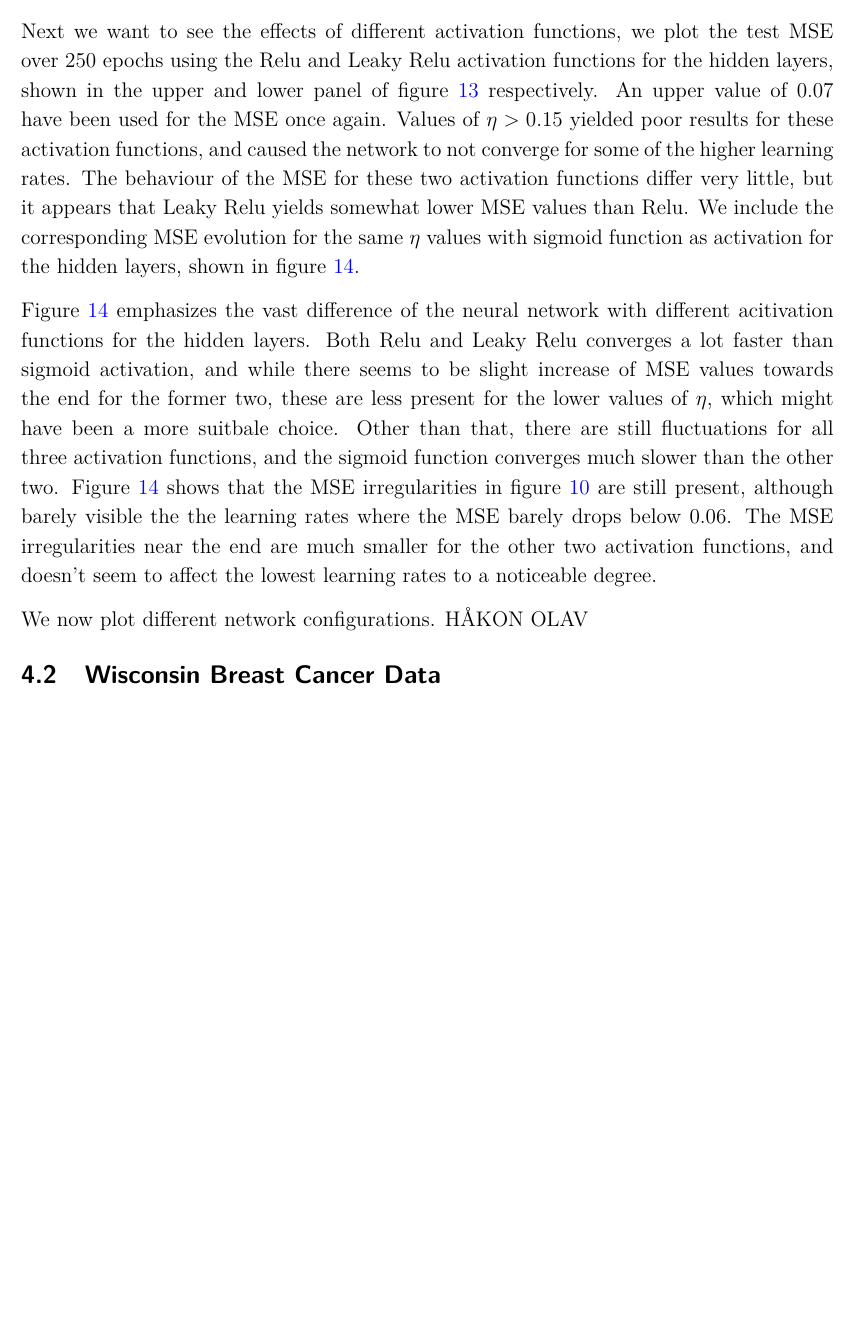
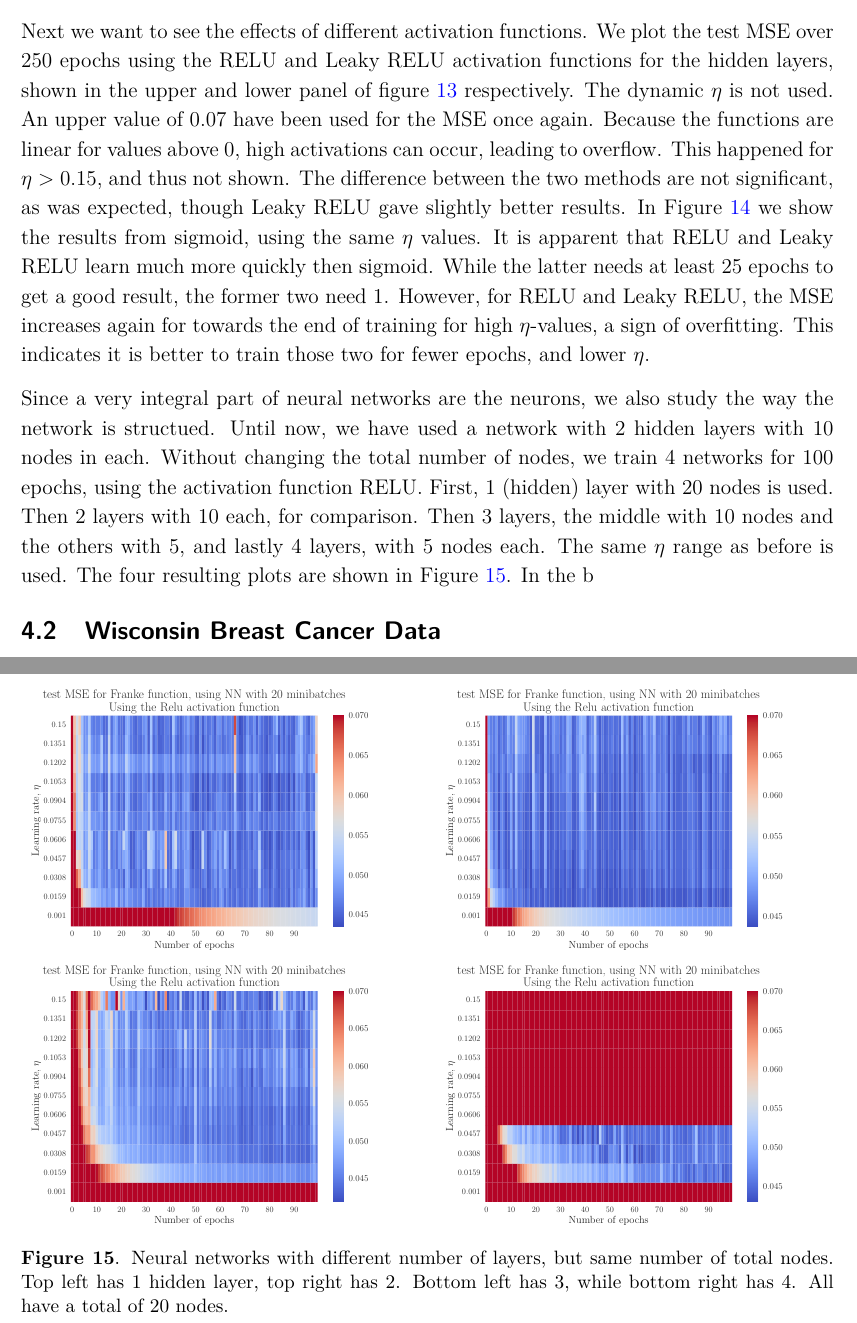
Before and after one commit to sigurdru/FYS-STK4155-Applied-Data-Analysis-and-Machine-Learning, a LaTeX document (project2/tex/project2.tex): part of page 19 of 35 before the commit and two parts of pages 19 and 32 of 36 after it, the two joined at a grey line, cut so that both start at the same text, the shorter picture padded with empty space. Compiled offline with pdfLaTeX.

Commit message:
update tex

```diff
--- a/project2/tex/project2.tex
+++ b/project2/tex/project2.tex
@@ -486,7 +485,7 @@ Figure \ref{fig:NN_Franke_epochs_dynamic_eta} shows the evolution of the MSE whe
 \end{figure}
 
 
-Next we want to see the effects of different activation functions, we plot the test MSE over $250$ epochs using the Relu and Leaky Relu activation functions for the hidden layers, shown in the upper and lower panel of figure \ref{fig:NN_Franke_epochs_eta_MSE_relu_leaky} respectively. An upper value of $0.07$ have been used for the MSE once again. Values of $\eta>0.15$ yielded poor results for these activation functions, and caused the network to not converge for some of the higher learning rates. The behaviour of the MSE for these two activation functions differ very little, but it appears that Leaky Relu yields somewhat lower MSE values than Relu. We include the corresponding MSE evolution for the same $\eta$ values with sigmoid function as activation for the hidden layers, shown in figure \ref{fig:NN_Franke_epochs_eta_MSE_sigmoid_compare}.
+Next we want to see the effects of different activation functions. We plot the test MSE over $250$ epochs using the RELU and Leaky RELU activation functions for the hidden layers, shown in the upper and lower panel of figure \ref{fig:NN_Franke_epochs_eta_MSE_relu_leaky} respectively. The dynamic $\eta$ is not used. An upper value of $0.07$ have been used for the MSE once again. Because the functions are linear for values above $0$, high activations can occur, leading to overflow. This happened for $\eta>0.15$, and thus not shown.  The difference between the two methods are not significant, as was expected, though Leaky RELU gave slightly better results. In Figure \ref{fig:NN_Franke_epochs_eta_MSE_sigmoid_compare} we show the results from sigmoid, using the same $\eta$ values. It is apparent that RELU and Leaky RELU learn much more quickly then sigmoid. While the latter needs at least 25 epochs to get a good result, the former two need 1. However, for RELU and Leaky RELU, the MSE increases again for towards the end of training for high $\eta$-values, a sign of overfitting. This indicates it is better to train those two for fewer epochs, and lower $\eta$.
 
 \begin{figure}[h!]
 	\includegraphics[width=0.8\linewidth]{NN_Franke/NN_Franke__epochs_eta__test_MSE__relu__733938.pdf}
@@ -495,7 +494,6 @@ Next we want to see the effects of different activation functions, we plot the t
 	\label{fig:NN_Franke_epochs_eta_MSE_relu_leaky}
 \end{figure}
 
-Figure \ref{fig:NN_Franke_epochs_eta_MSE_sigmoid_compare} emphasizes the vast difference of the neural network with different acitivation functions for the hidden layers. Both Relu and Leaky Relu converges a lot faster than sigmoid activation, and while there seems to be slight increase of MSE values towards the end for the former two, these are less present for the lower values of $\eta$, which might have been a more suitbale choice. Other than that, there are still fluctuations for all three activation functions, and the sigmoid function converges much slower than the other two. Figure \ref{fig:NN_Franke_epochs_eta_MSE_sigmoid_compare} shows that the MSE irregularities in figure \ref{fig:NN_Franke_epochs_eta_MSE_limited} are still present, although barely visible the the learning rates where the MSE barely drops below $0.06$. The MSE irregularities near the end are much smaller for the other two activation functions, and doesn't seem to affect the lowest learning rates to a noticeable degree.
 
 \begin{figure}[h!]
 	\includegraphics[width=0.7\linewidth]{NN_Franke/NN_Franke__epochs_eta__test_MSE__compare__600255.pdf}
@@ -503,7 +501,23 @@ Figure \ref{fig:NN_Franke_epochs_eta_MSE_sigmoid_compare} emphasizes the vast di
 	\label{fig:NN_Franke_epochs_eta_MSE_sigmoid_compare}
 \end{figure}
 
-We now plot different network configurations. HÅKON OLAV
+Since a very integral part of neural networks are the neurons, we also study the way the network is structued. Until now, we have used a network with 2 hidden layers with 10 nodes in each. Without changing the total number of nodes, we train 4 networks for 100 epochs, using the activation function RELU. First, 1 (hidden) layer with 20 nodes is used. Then 2 layers with 10 each, for comparison. Then 3 layers, the middle with 10 nodes and the others with 5, and lastly 4 layers, with 5 nodes each. The same $\eta$ range as before is used. The four resulting plots are shown in Figure \ref{fig:NN_layers}. In the b
+
+\begin{figure}[h]
+	\minipage{0.49\textwidth}
+	\includegraphics[width=\linewidth]{../output/plots/NN_Franke__epochs_eta__test_MSE__relu__375043.pdf}
+	\endminipage\hfill
+	\minipage{0.49\textwidth}
+	\includegraphics[width=\linewidth]{../output/plots/NN_Franke__epochs_eta__test_MSE__relu__705262.pdf}
+	\endminipage\hfill
+	\minipage{0.49\textwidth}
+	\includegraphics[width=\linewidth]{../output/plots/NN_Franke__epochs_eta__test_MSE__relu__45014.pdf}
+	\endminipage\hfill
+	\minipage{0.49\textwidth}
+	\includegraphics[width=\linewidth]{../output/plots/NN_Franke__epochs_eta__test_MSE__relu__704482.pdf}
+	\endminipage
+	\caption{Neural networks with different number of layers, but same number of total nodes. Top left has 1 hidden layer, top right has 2. Bottom left has 3, while bottom right has 4. All have a total of 20 nodes.}\label{fig:NN_layers}
+\end{figure}
 
 \subsection{Wisconsin Breast Cancer Data}
 \subsubsection{Feed Forward Neural Network}
```
Also changed, not shown: project2/tex/project2.pdf, project2/tex/project2.tex (3 more changed lines).
